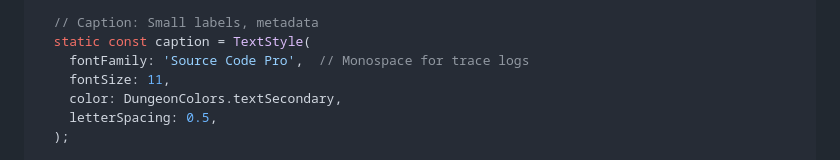
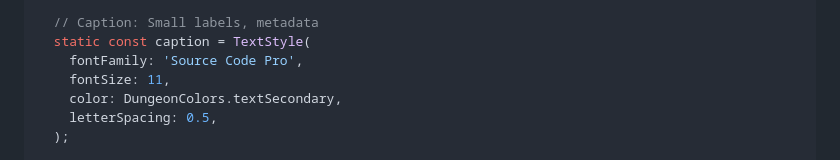
Before and after one commit to umarprogrammer19/Antigravity-Agentic-Game, a Markdown page: docs/UI_SPECS.md, the part around the change. Rendered like a GitHub page.

Commit message:
Monospace

```diff
--- a/docs/UI_SPECS.md
+++ b/docs/UI_SPECS.md
@@ -77,7 +77,7 @@ class DungeonText {
 
   // Caption: Small labels, metadata
   static const caption = TextStyle(
-    fontFamily: 'Source Code Pro',  // Monospace for trace logs
+    fontFamily: 'Source Code Pro',
     fontSize: 11,
     color: DungeonColors.textSecondary,
     letterSpacing: 0.5,
```
